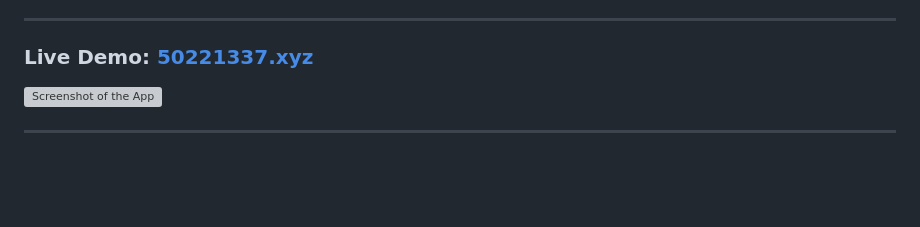
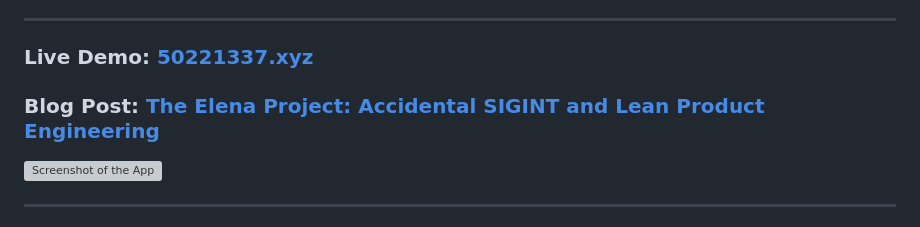
Before and after one commit to DevChthonic/50221337.xyz-Partial-Phone-Number-Generator, a Markdown page: README.md, the part around the change. Rendered like a GitHub page; blank space fills up the shorter version; grey boxes are pictures that could not be loaded.

Commit message:
Update README.md
Add blog post link.

```diff
--- a/README.md
+++ b/README.md
@@ -5,6 +5,8 @@ A simple, fast, and privacy-focused web tool to generate all possible combinatio
 ---
 
 ### **Live Demo: [50221337.xyz](https://www.50221337.xyz/)**
+
+### **Blog Post: [The Elena Project: Accidental SIGINT and Lean Product Engineering](https://devchthonic.substack.com/p/the-elena-project-accidental-sigint)**
 
 ![Screenshot of the App](https://i.imgur.com/B7rYsla.png)
 
```
